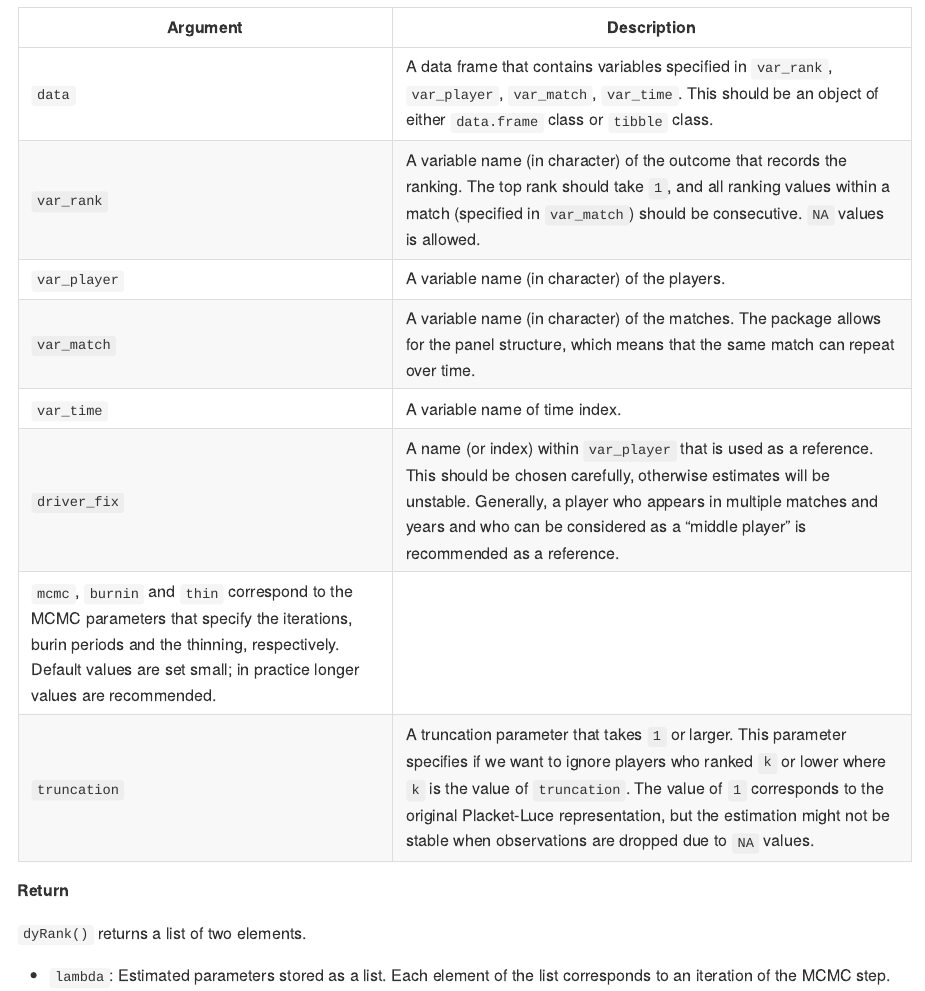
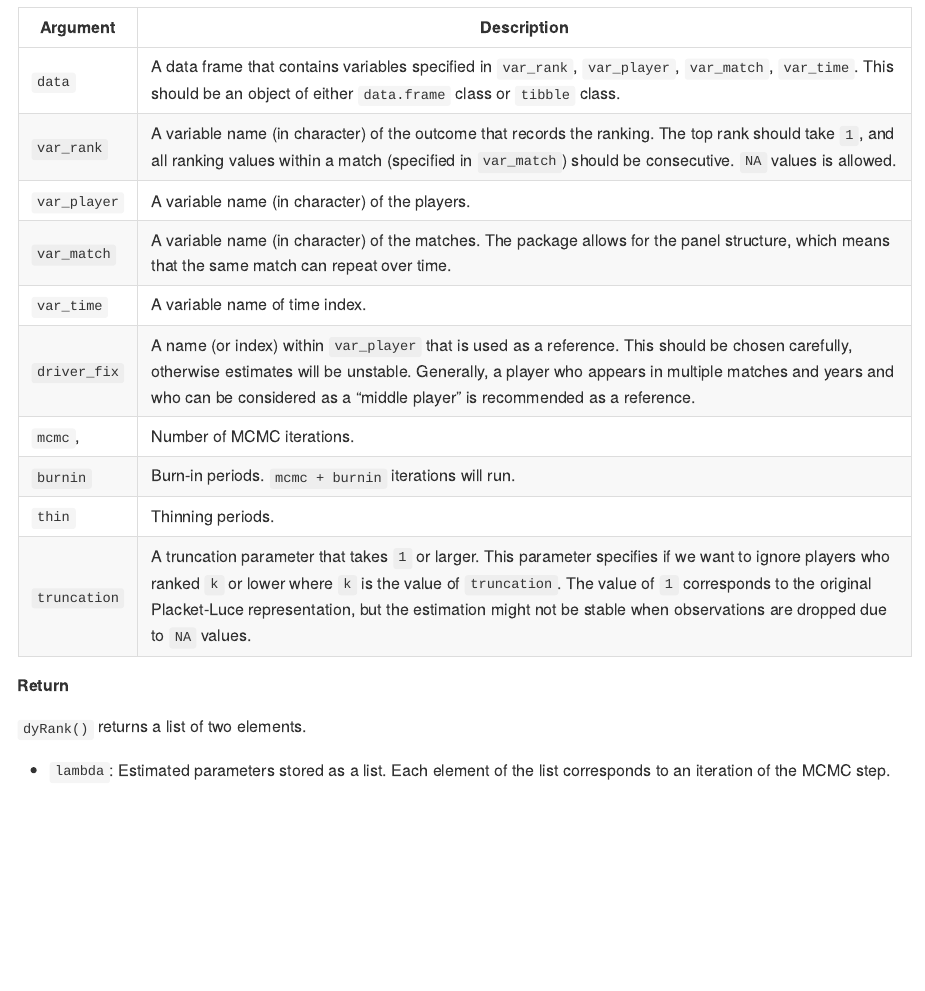
Before and after one commit to soichiroy/dyRank, an R Markdown document (README.Rmd): the page in a window 1100 px wide, from 1270 px down. Rendered offline with R 4.5, knitr and Pandoc, with nearby package versions; some code elsewhere in the file could not run offline; badge pictures from the web are left out.

Commit message:
Fix readme table format

```diff
--- a/README.Rmd
+++ b/README.Rmd
@@ -83,7 +83,9 @@ fit <- dyRank(
 | `var_match`| A variable name (in character) of the matches. The package allows for the panel structure, which means that the same match can repeat over time. |
 | `var_time`| A variable name of time index. |
 | `driver_fix`| A name (or index) within `var_player` that is used as a reference. This should be chosen carefully, otherwise estimates will be unstable. Generally, a player who appears in multiple matches and years and who can be considered as a "middle player" is recommended as a reference. |
-| `mcmc`, `burnin` and `thin` correspond to the MCMC parameters that specify the iterations, burin periods and the thinning, respectively. Default values are set small; in practice longer values are recommended. |
+| `mcmc`, | Number of MCMC iterations. |
+| `burnin`| Burn-in periods. `mcmc + burnin` iterations will run.|
+|`thin`   | Thinning periods. |
 | `truncation`| A truncation parameter that takes `1` or larger. This parameter specifies if we want to ignore players who ranked `k` or lower where `k` is the value of `truncation`. The value of `1` corresponds to the original Placket-Luce representation, but the estimation might not be stable when observations are dropped due to `NA` values. |
 
 **Return**
```
